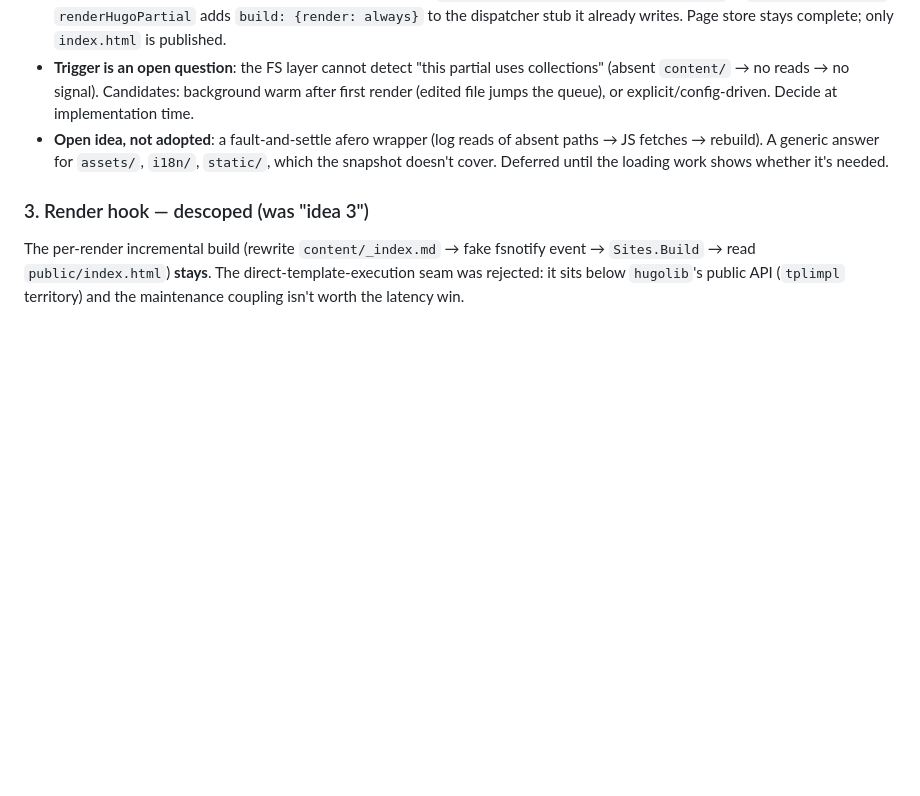
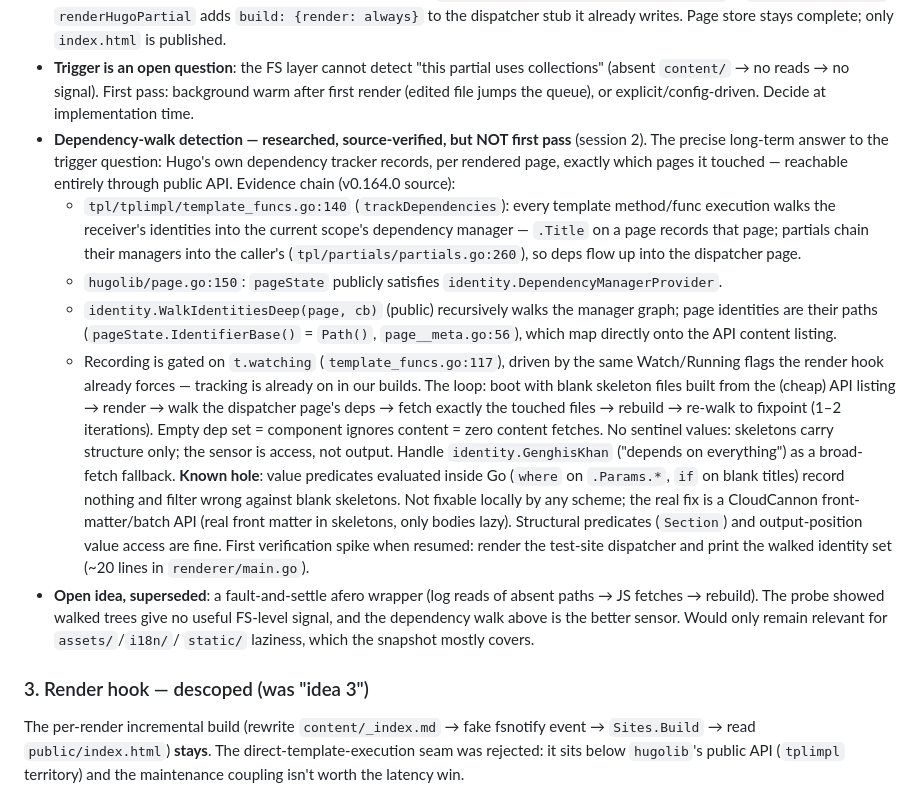
Before and after one commit to CloudCannon/editable-regions, a Markdown page: hugo-integration-handoff.md, the part around the change. Drawn GitHub-style; blank space fills up the shorter version.

Commit message:
Document dependency-walk content detection in handoff

```diff
--- a/hugo-integration-handoff.md
+++ b/hugo-integration-handoff.md
@@ -172,12 +172,48 @@ Settled design:
   is published.
 - **Trigger is an open question**: the FS layer cannot detect "this
   partial uses collections" (absent `content/` → no reads → no signal).
-  Candidates: background warm after first render (edited file jumps the
+  First pass: background warm after first render (edited file jumps the
   queue), or explicit/config-driven. Decide at implementation time.
-- **Open idea, not adopted**: a fault-and-settle afero wrapper (log reads
-  of absent paths → JS fetches → rebuild). A generic answer for
-  `assets/`, `i18n/`, `static/`, which the snapshot doesn't cover.
-  Deferred until the loading work shows whether it's needed.
+- **Dependency-walk detection — researched, source-verified, but NOT
+  first pass** (session 2). The precise long-term answer to the trigger
+  question: Hugo's own dependency tracker records, per rendered page,
+  exactly which pages it touched — reachable entirely through public
+  API. Evidence chain (v0.164.0 source):
+  - `tpl/tplimpl/template_funcs.go:140` (`trackDependencies`): every
+    template method/func execution walks the receiver's identities into
+    the current scope's dependency manager — `.Title` on a page records
+    that page; partials chain their managers into the caller's
+    (`tpl/partials/partials.go:260`), so deps flow up into the
+    dispatcher page.
+  - `hugolib/page.go:150`: `pageState` publicly satisfies
+    `identity.DependencyManagerProvider`.
+  - `identity.WalkIdentitiesDeep(page, cb)` (public) recursively walks
+    the manager graph; page identities are their paths
+    (`pageState.IdentifierBase()` = `Path()`, `page__meta.go:56`), which
+    map directly onto the API content listing.
+  - Recording is gated on `t.watching` (`template_funcs.go:117`), driven
+    by the same Watch/Running flags the render hook already forces —
+    tracking is already on in our builds.
+  The loop: boot with blank skeleton files built from the (cheap) API
+  listing → render → walk the dispatcher page's deps → fetch exactly the
+  touched files → rebuild → re-walk to fixpoint (1–2 iterations). Empty
+  dep set = component ignores content = zero content fetches. No
+  sentinel values: skeletons carry structure only; the sensor is access,
+  not output. Handle `identity.GenghisKhan` ("depends on everything") as
+  a broad-fetch fallback.
+  **Known hole**: value predicates evaluated inside Go (`where` on
+  `.Params.*`, `if` on blank titles) record nothing and filter wrong
+  against blank skeletons. Not fixable locally by any scheme; the real
+  fix is a CloudCannon front-matter/batch API (real front matter in
+  skeletons, only bodies lazy). Structural predicates (`Section`) and
+  output-position value access are fine.
+  First verification spike when resumed: render the test-site dispatcher
+  and print the walked identity set (~20 lines in `renderer/main.go`).
+- **Open idea, superseded**: a fault-and-settle afero wrapper (log reads
+  of absent paths → JS fetches → rebuild). The probe showed walked trees
+  give no useful FS-level signal, and the dependency walk above is the
+  better sensor. Would only remain relevant for `assets/`/`i18n/`/
+  `static/` laziness, which the snapshot mostly covers.
 
 ### 3. Render hook — descoped (was "idea 3")
 
```
